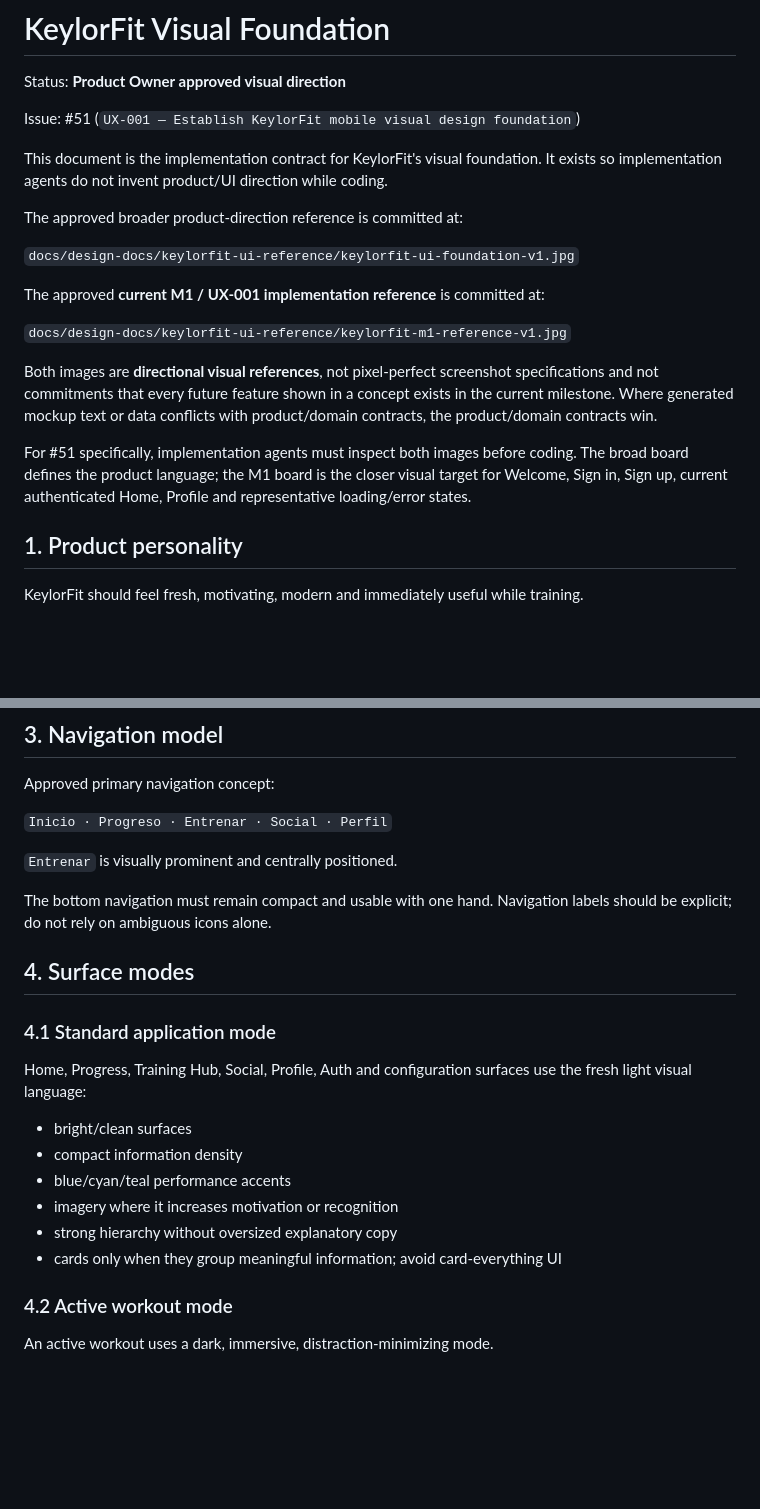
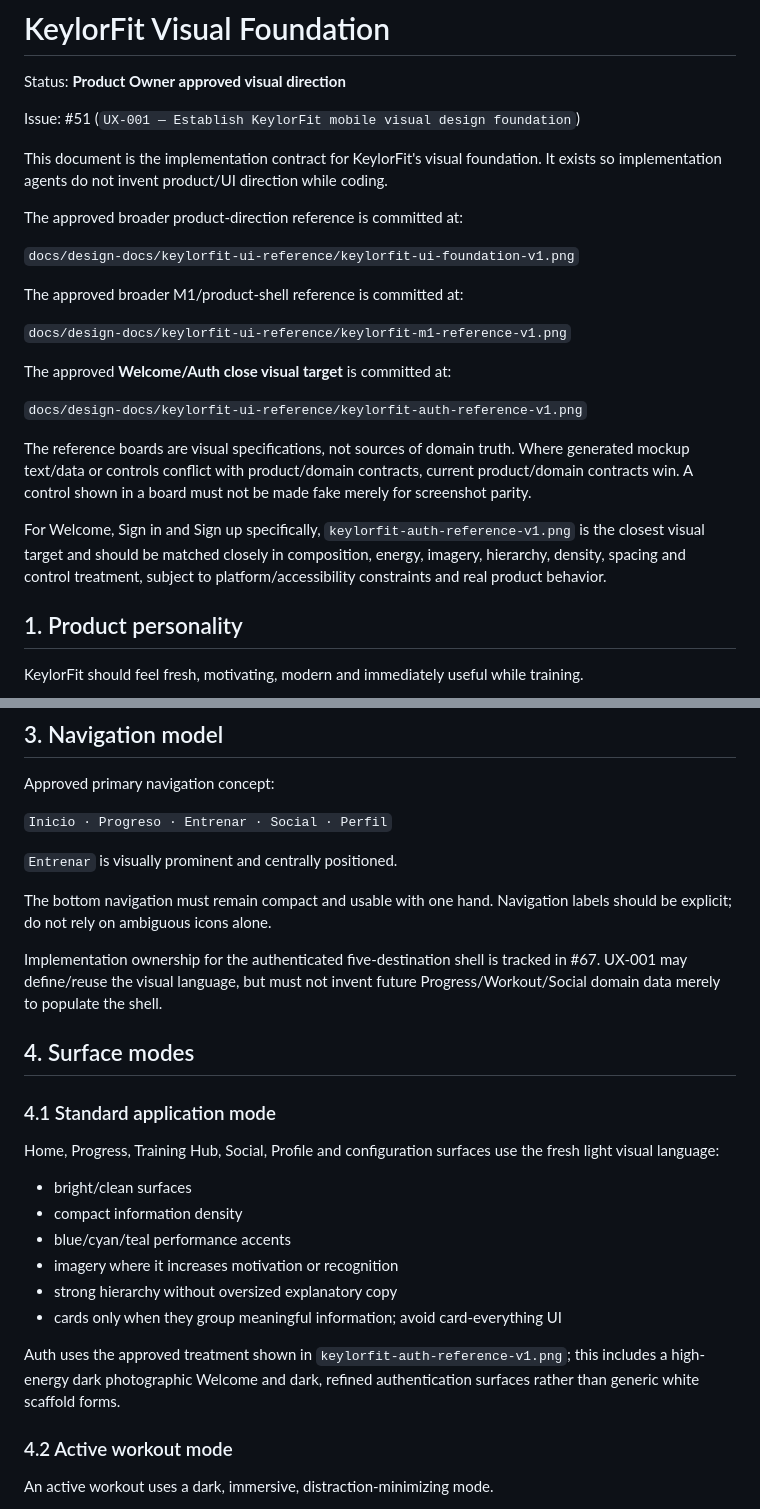
Before and after one commit to Limman-qaidev/keylorforge, a Markdown page: docs/design-docs/KEYLORFIT_VISUAL_FOUNDATION.md, 2 parts joined by grey strips. GitHub-like rendering; blank space fills up the shorter version.

```diff
--- a/docs/design-docs/KEYLORFIT_VISUAL_FOUNDATION.md
+++ b/docs/design-docs/KEYLORFIT_VISUAL_FOUNDATION.md
@@ -8,15 +8,19 @@ This document is the implementation contract for KeylorFit's visual foundation.
 
 The approved broader product-direction reference is committed at:
 
-`docs/design-docs/keylorfit-ui-reference/keylorfit-ui-foundation-v1.jpg`
+`docs/design-docs/keylorfit-ui-reference/keylorfit-ui-foundation-v1.png`
 
-The approved **current M1 / UX-001 implementation reference** is committed at:
+The approved broader M1/product-shell reference is committed at:
 
-`docs/design-docs/keylorfit-ui-reference/keylorfit-m1-reference-v1.jpg`
+`docs/design-docs/keylorfit-ui-reference/keylorfit-m1-reference-v1.png`
 
-Both images are **directional visual references**, not pixel-perfect screenshot specifications and not commitments that every future feature shown in a concept exists in the current milestone. Where generated mockup text or data conflicts with product/domain contracts, the product/domain contracts win.
+The approved **Welcome/Auth close visual target** is committed at:
 
-For #51 specifically, implementation agents must inspect both images before coding. The broad board defines the product language; the M1 board is the closer visual target for Welcome, Sign in, Sign up, current authenticated Home, Profile and representative loading/error states.
+`docs/design-docs/keylorfit-ui-reference/keylorfit-auth-reference-v1.png`
+
+The reference boards are visual specifications, not sources of domain truth. Where generated mockup text/data or controls conflict with product/domain contracts, current product/domain contracts win. A control shown in a board must not be made fake merely for screenshot parity.
+
+For Welcome, Sign in and Sign up specifically, `keylorfit-auth-reference-v1.png` is the closest visual target and should be matched closely in composition, energy, imagery, hierarchy, density, spacing and control treatment, subject to platform/accessibility constraints and real product behavior.
 
 ## 1. Product personality
 
@@ -49,11 +53,13 @@ Approved primary navigation concept:
 
 The bottom navigation must remain compact and usable with one hand. Navigation labels should be explicit; do not rely on ambiguous icons alone.
 
+Implementation ownership for the authenticated five-destination shell is tracked in #67. UX-001 may define/reuse the visual language, but must not invent future Progress/Workout/Social domain data merely to populate the shell.
+
 ## 4. Surface modes
 
 ### 4.1 Standard application mode
 
-Home, Progress, Training Hub, Social, Profile, Auth and configuration surfaces use the fresh light visual language:
+Home, Progress, Training Hub, Social, Profile and configuration surfaces use the fresh light visual language:
 
 - bright/clean surfaces
 - compact information density
@@ -61,6 +67,8 @@ Home, Progress, Training Hub, Social, Profile, Auth and configuration surfaces u
 - imagery where it increases motivation or recognition
 - strong hierarchy without oversized explanatory copy
 - cards only when they group meaningful information; avoid card-everything UI
+
+Auth uses the approved treatment shown in `keylorfit-auth-reference-v1.png`; this includes a high-energy dark photographic Welcome and dark, refined authentication surfaces rather than generic white scaffold forms.
 
 ### 4.2 Active workout mode
 
```
Also changed, not shown: other parts of docs/design-docs/KEYLORFIT_VISUAL_FOUNDATION.md (+60 -34 lines).
